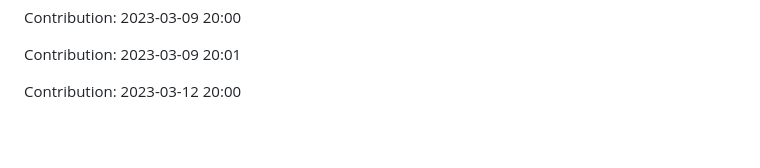
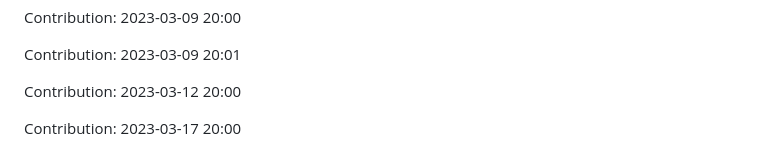
Before and after one commit to prodev08/VueTube-main, a Markdown page: README.md, the part around the change. GitHub-like rendering; blank space fills up the shorter version.

Commit message:
"Contribution: 2023-03-17 20:00"

```diff
--- a/README.md
+++ b/README.md
@@ -249,3 +249,5 @@ Contribution: 2023-03-09 20:00
 Contribution: 2023-03-09 20:01
 
 Contribution: 2023-03-12 20:00
+
+Contribution: 2023-03-17 20:00
```
